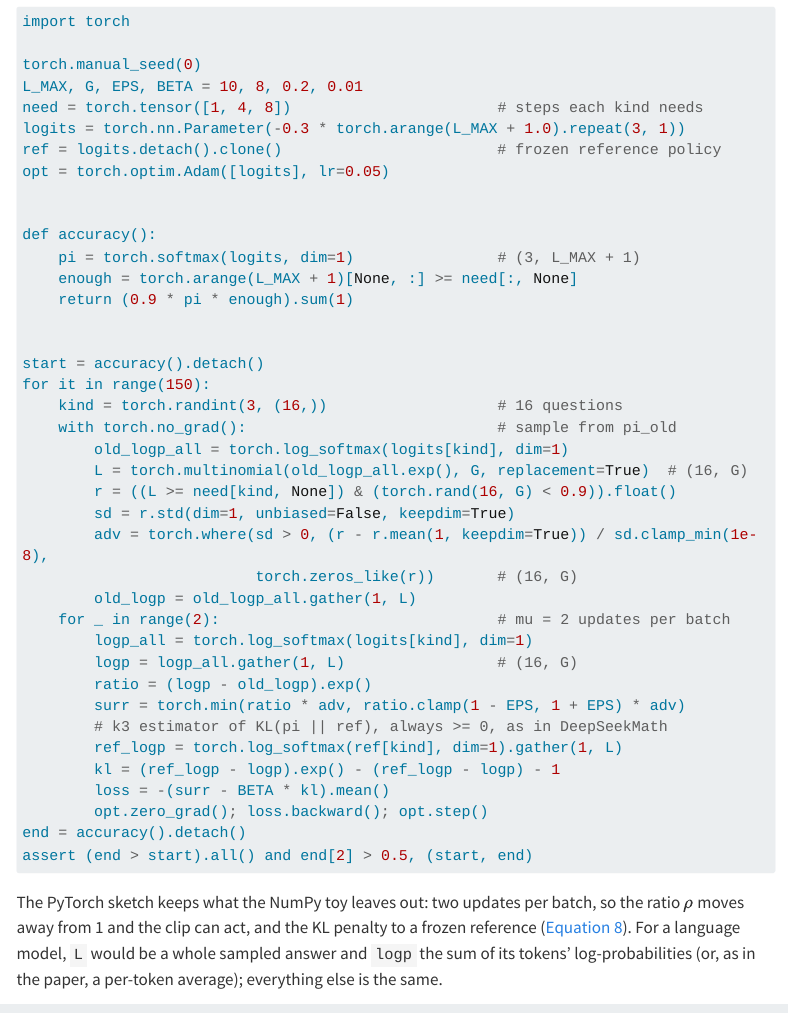
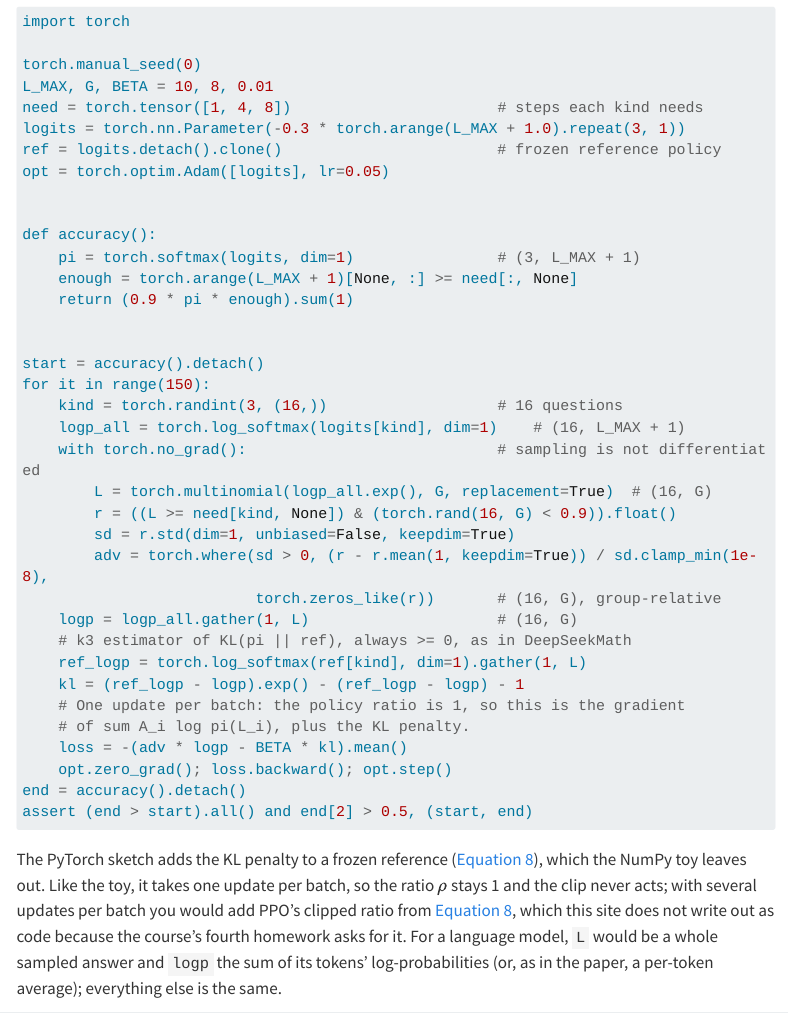
Before and after one commit to laventura/learn-robot-learning, a Quarto document (weeks/w10-embodied-reasoning.qmd): the page in a window 1100 px wide, from 14950 px down. Rendered offline with R 4.5, knitr and Pandoc in place of Quarto, with nearby package versions; some code elsewhere in the file could not run offline; menus at the side of the page are left out; long lines of code are wrapped.

Commit message:
Drop PPO's clipped surrogate from the Week 10 GRPO sketch, since homework 4 asks for it

````diff
--- a/weeks/w10-embodied-reasoning.qmd
+++ b/weeks/w10-embodied-reasoning.qmd
@@ -836,7 +836,7 @@ show_source(w.grpo_advantages, w.grpo_train)
 import torch
 
 torch.manual_seed(0)
-L_MAX, G, EPS, BETA = 10, 8, 0.2, 0.01
+L_MAX, G, BETA = 10, 8, 0.01
 need = torch.tensor([1, 4, 8])                       # steps each kind needs
 logits = torch.nn.Parameter(-0.3 * torch.arange(L_MAX + 1.0).repeat(3, 1))
 ref = logits.detach().clone()                        # frozen reference policy
@@ -852,30 +852,27 @@ def accuracy():
 start = accuracy().detach()
 for it in range(150):
     kind = torch.randint(3, (16,))                   # 16 questions
-    with torch.no_grad():                            # sample from pi_old
-        old_logp_all = torch.log_softmax(logits[kind], dim=1)
-        L = torch.multinomial(old_logp_all.exp(), G, replacement=True)  # (16, G)
+    logp_all = torch.log_softmax(logits[kind], dim=1)    # (16, L_MAX + 1)
+    with torch.no_grad():                            # sampling is not differentiated
+        L = torch.multinomial(logp_all.exp(), G, replacement=True)  # (16, G)
         r = ((L >= need[kind, None]) & (torch.rand(16, G) < 0.9)).float()
         sd = r.std(dim=1, unbiased=False, keepdim=True)
         adv = torch.where(sd > 0, (r - r.mean(1, keepdim=True)) / sd.clamp_min(1e-8),
-                          torch.zeros_like(r))       # (16, G)
-        old_logp = old_logp_all.gather(1, L)
-    for _ in range(2):                               # mu = 2 updates per batch
-        logp_all = torch.log_softmax(logits[kind], dim=1)
-        logp = logp_all.gather(1, L)                 # (16, G)
-        ratio = (logp - old_logp).exp()
-        surr = torch.min(ratio * adv, ratio.clamp(1 - EPS, 1 + EPS) * adv)
-        # k3 estimator of KL(pi || ref), always >= 0, as in DeepSeekMath
-        ref_logp = torch.log_softmax(ref[kind], dim=1).gather(1, L)
-        kl = (ref_logp - logp).exp() - (ref_logp - logp) - 1
-        loss = -(surr - BETA * kl).mean()
-        opt.zero_grad(); loss.backward(); opt.step()
+                          torch.zeros_like(r))       # (16, G), group-relative
+    logp = logp_all.gather(1, L)                     # (16, G)
+    # k3 estimator of KL(pi || ref), always >= 0, as in DeepSeekMath
+    ref_logp = torch.log_softmax(ref[kind], dim=1).gather(1, L)
+    kl = (ref_logp - logp).exp() - (ref_logp - logp) - 1
+    # One update per batch: the policy ratio is 1, so this is the gradient
+    # of sum A_i log pi(L_i), plus the KL penalty.
+    loss = -(adv * logp - BETA * kl).mean()
+    opt.zero_grad(); loss.backward(); opt.step()
 end = accuracy().detach()
 assert (end > start).all() and end[2] > 0.5, (start, end)
 ```
 :::
 
-The PyTorch sketch keeps what the NumPy toy leaves out: two updates per batch, so the ratio $\rho$ moves away from 1 and the clip can act, and the KL penalty to a frozen reference (@eq-grpo). For a language model, `L` would be a whole sampled answer and `logp` the sum of its tokens' log-probabilities (or, as in the paper, a per-token average); everything else is the same.
+The PyTorch sketch adds the KL penalty to a frozen reference (@eq-grpo), which the NumPy toy leaves out. Like the toy, it takes one update per batch, so the ratio $\rho$ stays 1 and the clip never acts; with several updates per batch you would add PPO's clipped ratio from @eq-grpo, which this site does not write out as code because the course's fourth homework asks for it. For a language model, `L` would be a whole sampled answer and `logp` the sum of its tokens' log-probabilities (or, as in the paper, a per-token average); everything else is the same.
 
 ## Papers
 
````
Also changed, not shown: 1 other file.
